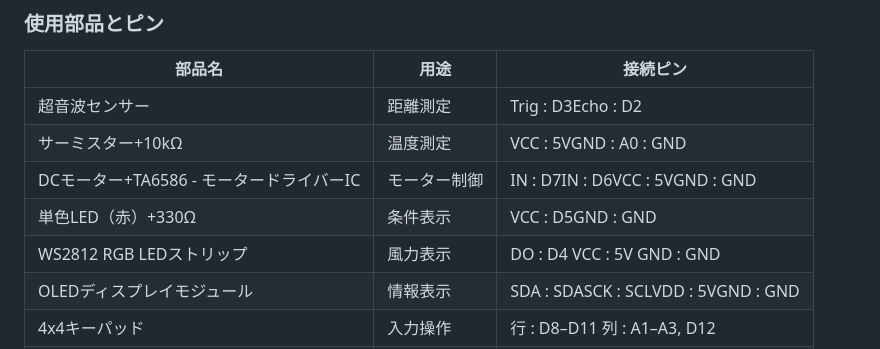
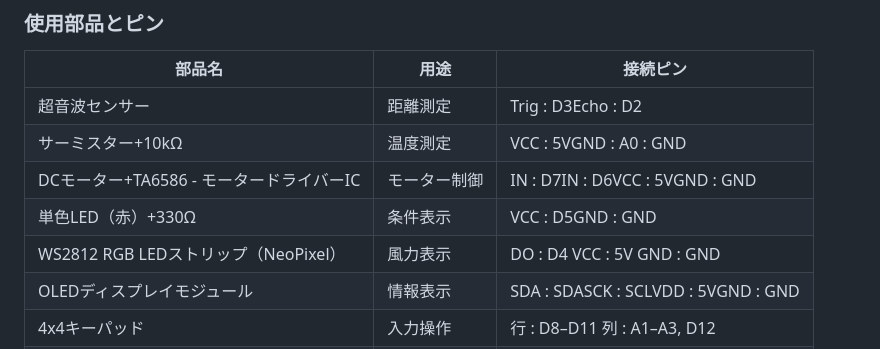
Before and after one commit to Nkn-469/Sotugyouseisaku, a Markdown page: README.md, the part around the change. Rendered like a GitHub page.

```diff
--- a/README.md
+++ b/README.md
@@ -35,7 +35,7 @@
 |サーミスター+10kΩ|温度測定|VCC : 5V</br>GND : A0 : GND|
 |DCモーター+TA6586 - モータードライバーIC|モーター制御|IN : D7</br>IN : D6</br>VCC : 5V</br>GND : GND|
 |単色LED（赤）+330Ω|条件表示 |VCC : D5</br>GND : GND|
-|WS2812 RGB LEDストリップ|風力表示 | DO : D4 </br>VCC : 5V </br>GND : GND |
+|WS2812 RGB LEDストリップ（NeoPixel）|風力表示 | DO : D4 </br>VCC : 5V </br>GND : GND |
 |OLEDディスプレイモジュール|情報表示|SDA : SDA</br>SCK : SCL</br>VDD : 5V</br>GND : GND|
 |4x4キーパッド|入力操作|行 : D8–D11 </br> 列 : A1–A3, D12|
 |Arduino UNO R4 wifi|制御＋通信|USBケーブル|
```
